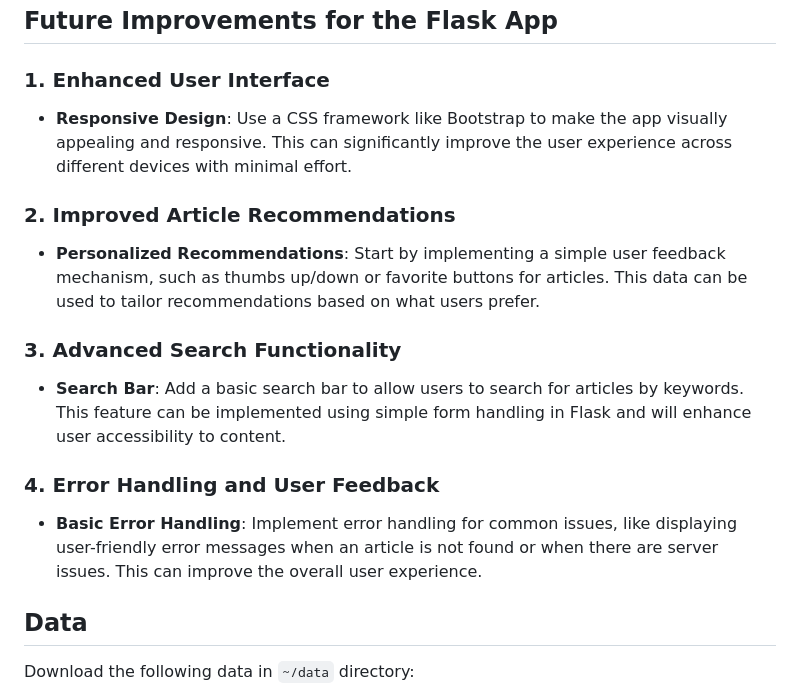
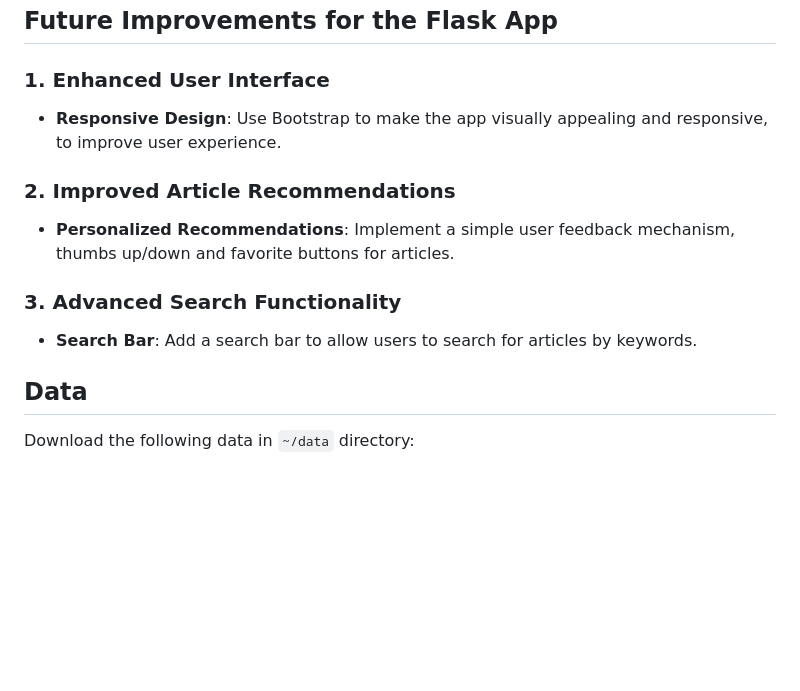
Before and after one commit to cherylxlee/article_recommender, a Markdown page: README.md, the part around the change. Rendered like a GitHub page; blank space fills up the shorter version.

Commit message:
future flask features

```diff
--- a/README.md
+++ b/README.md
@@ -24,16 +24,13 @@ Clicking on an article will take you to a dedicated page showing the article tex
 ## Future Improvements for the Flask App
 
 ### 1. Enhanced User Interface
-- **Responsive Design**: Use a CSS framework like Bootstrap to make the app visually appealing and responsive. This can significantly improve the user experience across different devices with minimal effort.
+- **Responsive Design**: Use Bootstrap to make the app visually appealing and responsive, to improve user experience.
 
 ### 2. Improved Article Recommendations
-- **Personalized Recommendations**: Start by implementing a simple user feedback mechanism, such as thumbs up/down or favorite buttons for articles. This data can be used to tailor recommendations based on what users prefer.
+- **Personalized Recommendations**: Implement a simple user feedback mechanism, thumbs up/down and favorite buttons for articles.
 
 ### 3. Advanced Search Functionality
-- **Search Bar**: Add a basic search bar to allow users to search for articles by keywords. This feature can be implemented using simple form handling in Flask and will enhance user accessibility to content.
-
-### 4. Error Handling and User Feedback
-- **Basic Error Handling**: Implement error handling for common issues, like displaying user-friendly error messages when an article is not found or when there are server issues. This can improve the overall user experience.
+- **Search Bar**: Add a search bar to allow users to search for articles by keywords.
 
 ## Data
 Download the following data in `~/data` directory:
```
